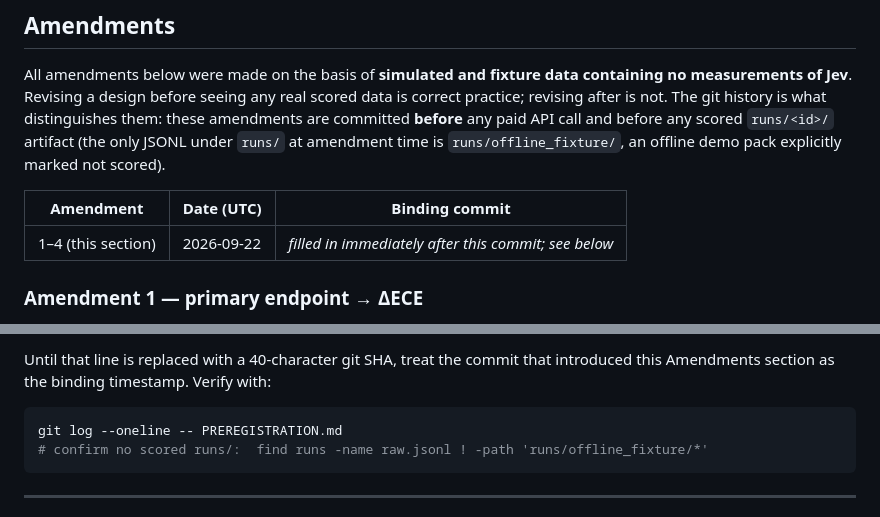
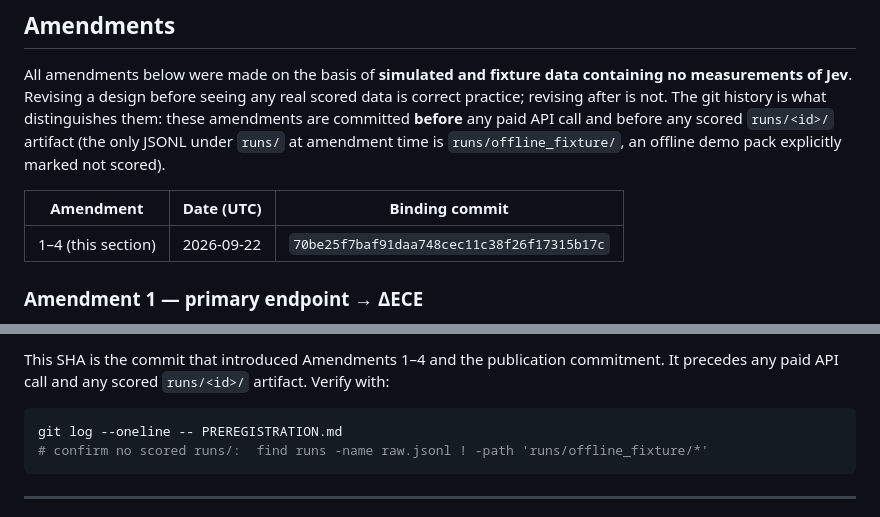
Before and after one commit to GautamTalksDev/jevbench, a Markdown page: PREREGISTRATION.md, 2 parts joined by grey strips. Drawn GitHub-style.

Commit message:
prereg: record binding amendment commit hash
Stamp AMENDMENT_COMMIT=70be25f7… so the git history shows Amendments 1–4
precede any scored or paid run.

Co-authored-by: Cursor <cursoragent@cursor.com>

````diff
--- a/PREREGISTRATION.md
+++ b/PREREGISTRATION.md
@@ -166,7 +166,7 @@ explicitly marked not scored).
 
 | Amendment | Date (UTC) | Binding commit |
 |---|---|---|
-| 1–4 (this section) | 2026-09-22 | _filled in immediately after this commit; see below_ |
+| 1–4 (this section) | 2026-09-22 | `70be25f7baf91daa748cec11c38f26f17315b17c` |
 
 ### Amendment 1 — primary endpoint → ΔECE
 
@@ -215,7 +215,8 @@ AMENDMENT_COMMIT=<filled by follow-up one-line commit after this file lands>
 ```
 
-Until that line is replaced with a 40-character git SHA, treat the commit
-that introduced this Amendments section as the binding timestamp. Verify with:
+This SHA is the commit that introduced Amendments 1–4 and the publication
+commitment. It precedes any paid API call and any scored `runs/<id>/`
+artifact. Verify with:
 
 ```bash
 git log --oneline -- PREREGISTRATION.md
````
Also changed, not shown: other parts of PREREGISTRATION.md (+1 -1 lines).
